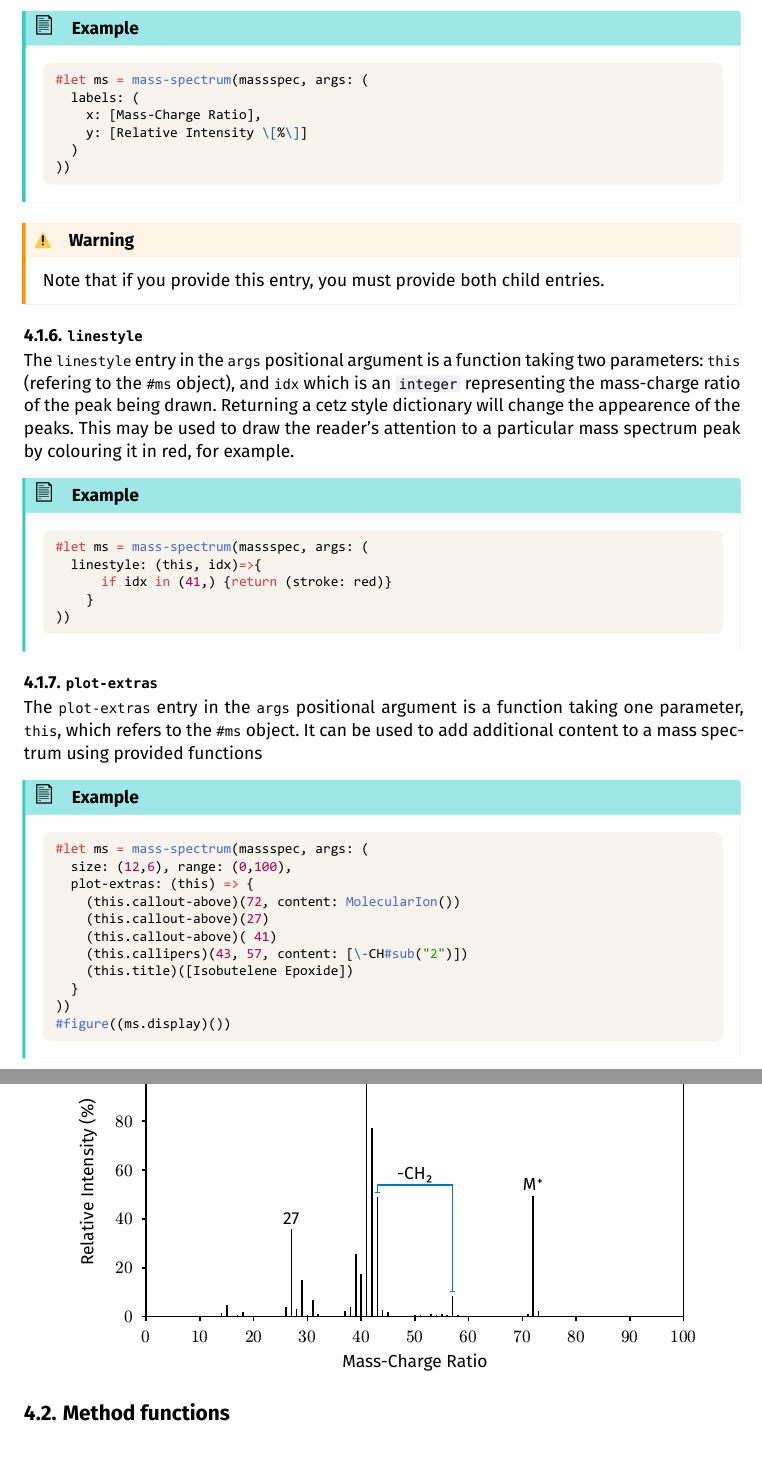
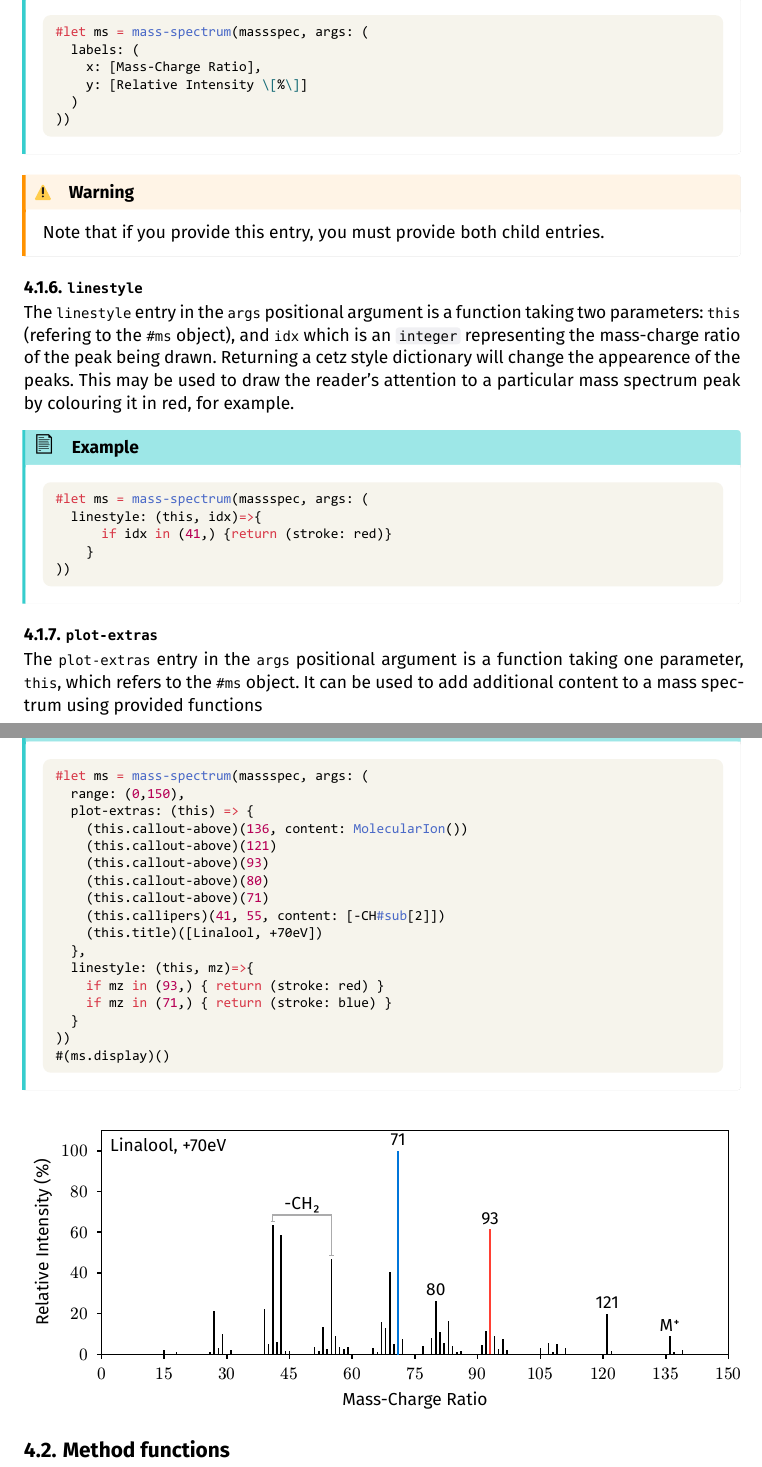
Before and after one commit to jamesrswift/ionio-illustrate, a Typst document (manual.typ): two parts of pages 6 and 7 of 8, joined at a grey line, cut at the place of the change. The pictures show the PDF file manual.pdf that the author committed with the source.

Commit message:
docs(manual): updated manual to have better example of customized mass spectrum (matching gallery)

````diff
--- a/manual.typ
+++ b/manual.typ
@@ -223,10 +223,5 @@ The `plot-extras` entry in the `args` positional argument is a function taking o
 
 #example[```typ
 #let ms = mass-spectrum(massspec, args: (
-  size: (12,6), range: (0,100),
+  range: (0,150),
   plot-extras: (this) => {
-    (this.callout-above)(72, content: MolecularIon())
-    (this.callout-above)(27)
-    (this.callout-above)( 41)
-    (this.callipers)(43, 57, content: [\-CH#sub("2")])
-    (this.title)([Isobutelene Epoxide])
@@ -233,4 +233,10 @@ The `plot-extras` entry in the `args` positional argument is a function taking o
+    (this.callipers)(41, 55, content: [-CH#sub[2]])
+    (this.title)([Linalool, +70eV])
+  },
+  linestyle: (this, mz)=>{
+    if mz in (93,) { return (stroke: red) }
+    if mz in (71,) { return (stroke: blue) }
   }
 ))
-#figure((ms.display)())
+#(ms.display)()
 ```]
@@ -242,3 +248,0 @@ The `plot-extras` entry in the `args` positional argument is a function taking o
-    (this.callout-above)( 41)
-    (this.callipers)( 43, 57, content: [\-CH#sub("2")])
-    (this.title)([Isobutelene Epoxide])
@@ -245,7 +254,13 @@ The `plot-extras` entry in the `args` positional argument is a function taking o
+    (this.callipers)(41, 55, content: [-CH#sub[2]])
+    (this.title)([Linalool, +70eV])
+  },
+  linestyle: (this, mz)=>{
+    if mz in (93,) { return (stroke: red) }
+    if mz in (71,) { return (stroke: blue) }
   }
 ))
 #v(1em)
-#figure((ms.display)())
+#figure((ms2.display)())
 
 // --------------------------------------------
 // Humanist Documentation: Methods on mass spec object
````
Also changed, not shown: manual.pdf, manual.typ (19 more changed lines).
